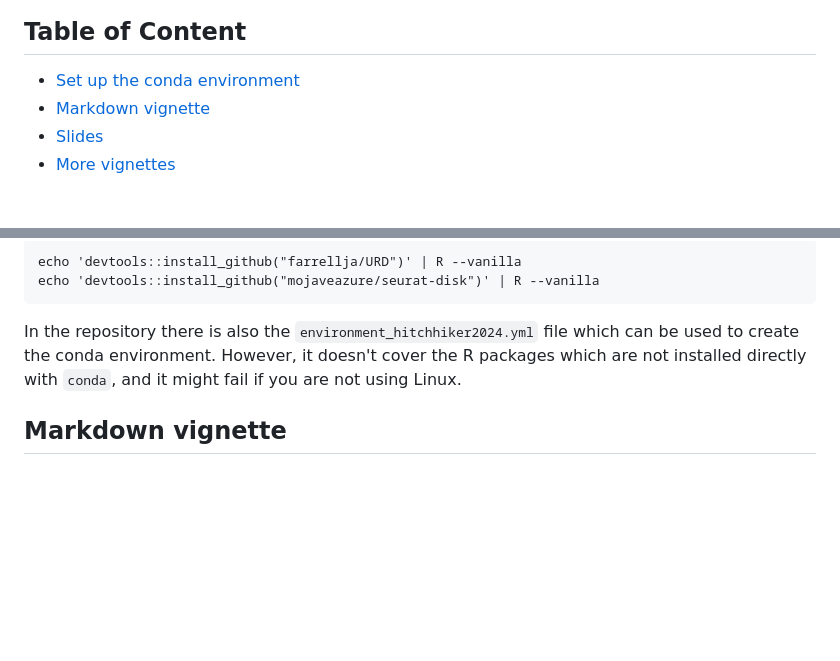
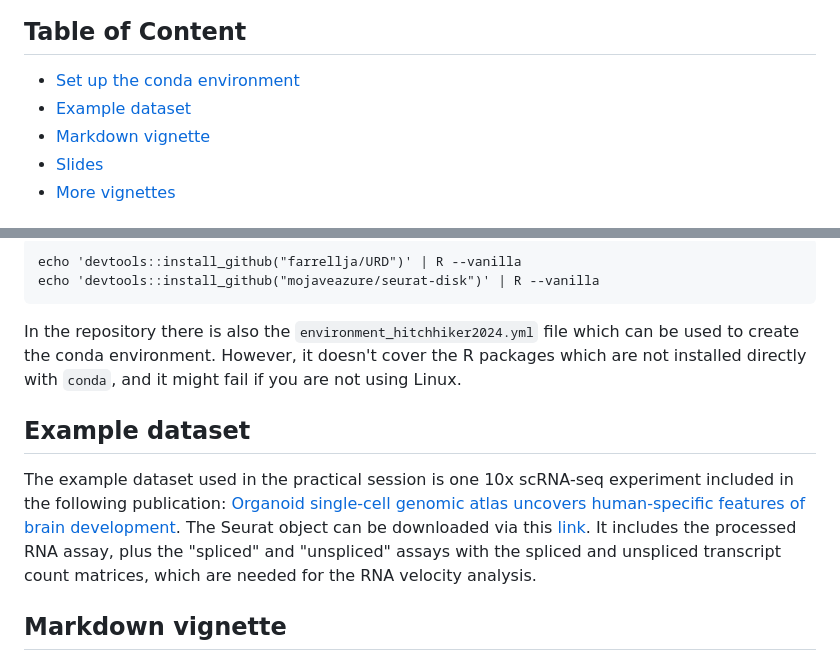
Before and after one commit to iMM-Workshops/2024_Hitchhiker_Guide_scRNA-seq, a Markdown page: Day_4_Velocity/README.md, 2 parts joined by grey strips. GitHub-like rendering; blank space fills up the shorter version.

```diff
--- a/Day_4_Velocity/README.md
+++ b/Day_4_Velocity/README.md
@@ -12,6 +12,7 @@ It will include the theoretical session, which will be in the morning, and the p
 
 ## Table of Content
 * [Set up the conda environment](#set-up-the-conda-environment)
+* [Example dataset](#example-dataset)
 * [Markdown vignette](#markdown-vignette)
 * [Slides](#slides)
 * [More vignettes](#more-vignettes)
@@ -43,6 +44,9 @@ echo 'devtools::install_github("mojaveazure/seurat-disk")' | R --vanilla
 
 In the repository there is also the `environment_hitchhiker2024.yml` file which can be used to create the conda environment. However, it doesn't cover the R packages which are not installed directly with `conda`, and it might fail if you are not using Linux.
 
+## Example dataset
+The example dataset used in the practical session is one 10x scRNA-seq experiment included in the following publication: [Organoid single-cell genomic atlas uncovers human-specific features of brain development](https://www.nature.com/articles/s41586-019-1654-9). The Seurat object can be downloaded via this [link](https://polybox.ethz.ch/index.php/s/bjNnfD9I3rwpjIt). It includes the processed RNA assay, plus the "spliced" and "unspliced" assays with the spliced and unspliced transcript count matrices, which are needed for the RNA velocity analysis.
+
 ## Markdown vignette
 In this repository there is a Markdown tutorial which includes the codes for the practical session: [pseudotime_trajectory_velocity.md](https://github.com/iMM-Workshops/2024_Hitchhiker_Guide_scRNA-seq/blob/main/Day_4_Velocity/pseudotime_trajectory_velocity.md).
 
```
